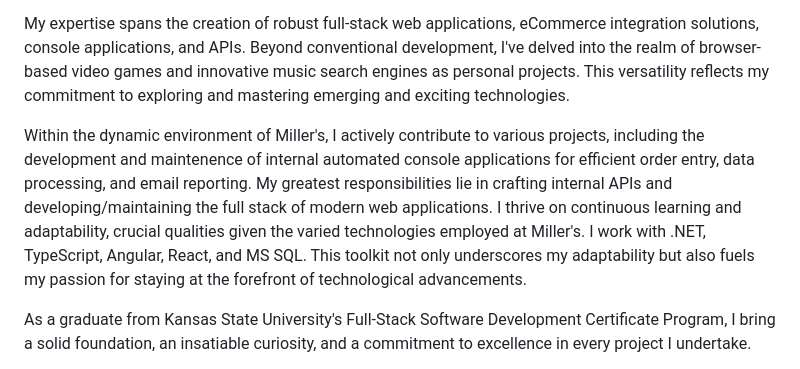
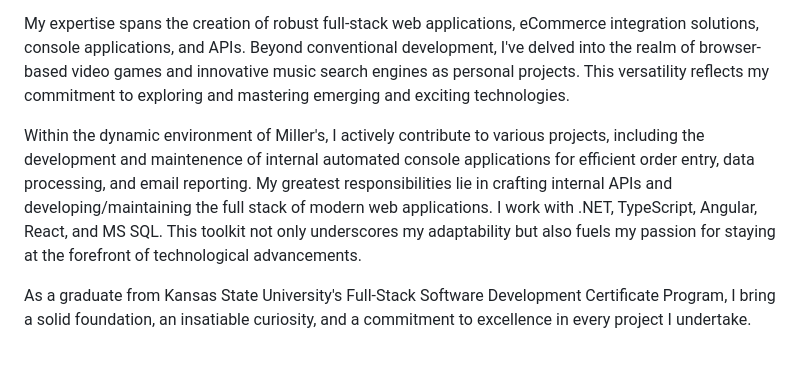
Before and after one commit to BenjaminBanwart/BenjaminBanwart, a Markdown page: README.md, the part around the change. Rendered like a GitHub page.

```diff
--- a/README.md
+++ b/README.md
@@ -6,7 +6,7 @@ I'm a full-stack software engineer with a strong background in web development a
 
 My expertise spans the creation of robust full-stack web applications, eCommerce integration solutions, console applications, and APIs. Beyond conventional development, I've delved into the realm of browser-based video games and innovative music search engines as personal projects. This versatility reflects my commitment to exploring and mastering emerging and exciting technologies.
 
-Within the dynamic environment of Miller's, I actively contribute to various projects, including the development and maintenence of internal automated console applications for efficient order entry, data processing, and email reporting. My greatest responsibilities lie in crafting internal APIs and developing/maintaining the full stack of modern web applications. I thrive on continuous learning and adaptability, crucial qualities given the varied technologies employed at Miller's. I work with .NET, TypeScript, Angular, React, and MS SQL. This toolkit not only underscores my adaptability but also fuels my passion for staying at the forefront of technological advancements.
+Within the dynamic environment of Miller's, I actively contribute to various projects, including the development and maintenence of internal automated console applications for efficient order entry, data processing, and email reporting. My greatest responsibilities lie in crafting internal APIs and developing/maintaining the full stack of modern web applications. I work with .NET, TypeScript, Angular, React, and MS SQL. This toolkit not only underscores my adaptability but also fuels my passion for staying at the forefront of technological advancements.
 
 As a graduate from Kansas State University's Full-Stack Software Development Certificate Program, I bring a solid foundation, an insatiable curiosity, and a commitment to excellence in every project I undertake.
 
```
